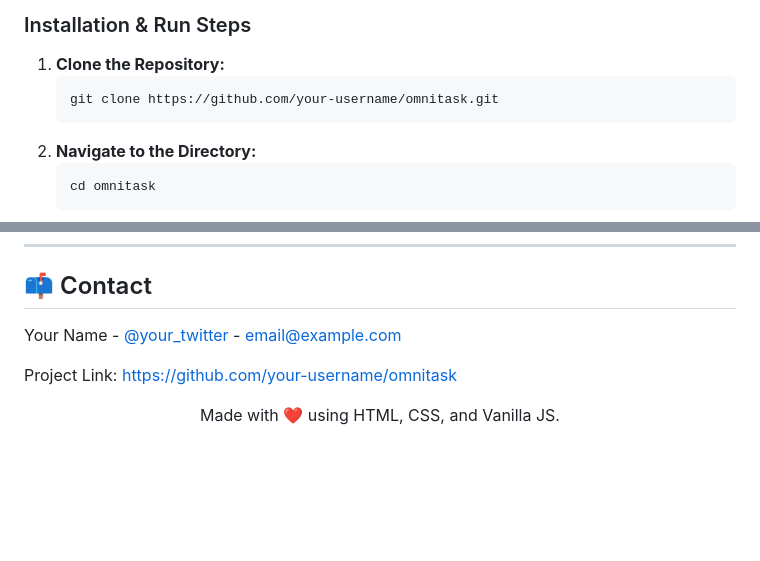
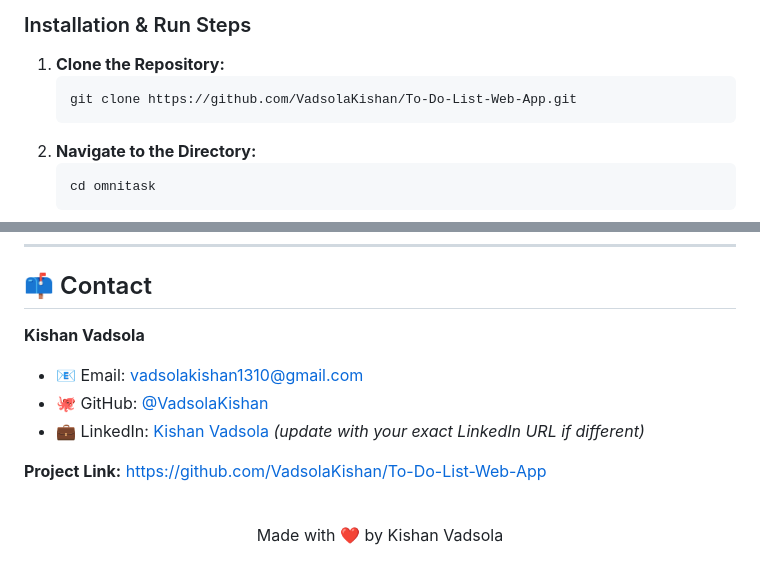
Before and after one commit to VadsolaKishan/To-Do-List-Web-App, a Markdown page: README.md, 2 parts joined by grey strips. GitHub-like rendering; blank space fills up the shorter version.

Commit message:
docs: update README with specific repo links and contact info

````diff
--- a/README.md
+++ b/README.md
@@ -72,7 +71,7 @@ OmniTask requires **no backend server**, database, or exact build integrations t
 
 1. **Clone the Repository:**
    ```bash
-   git clone https://github.com/your-username/omnitask.git
+   git clone https://github.com/VadsolaKishan/To-Do-List-Web-App.git
    ```
 2. **Navigate to the Directory:**
    ```bash
@@ -116,10 +115,16 @@ Distributed under the MIT License. See `LICENSE` for more information.
 
 ## 📫 Contact
 
-Your Name - [@your_twitter](https://twitter.com/your_twitter) - email@example.com
+**Kishan Vadsola**
 
-Project Link: [https://github.com/your-username/omnitask](https://github.com/your-username/omnitask)
+- 📧 Email: [vadsolakishan1310@gmail.com](mailto:vadsolakishan1310@gmail.com)
+- 🐙 GitHub: [@VadsolaKishan](https://github.com/VadsolaKishan)
+- 💼 LinkedIn: [Kishan Vadsola](https://www.linkedin.com/in/kishan-vadsola/) *(update with your exact LinkedIn URL if different)*
+
+**Project Link:** [https://github.com/VadsolaKishan/To-Do-List-Web-App](https://github.com/VadsolaKishan/To-Do-List-Web-App)
+
+<br />
 
 <div align="center">
-  Made with ❤️ using HTML, CSS, and Vanilla JS.
+  Made with ❤️ by Kishan Vadsola
 </div>
````
Also changed, not shown: other parts of README.md (+1 -2 lines).
